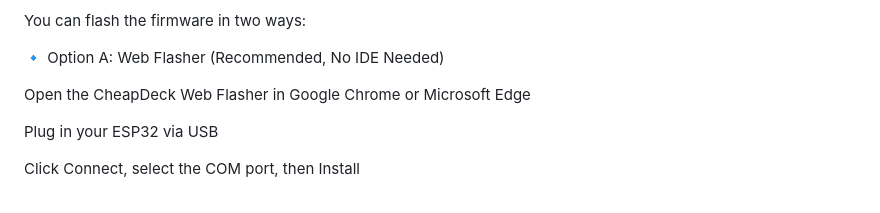
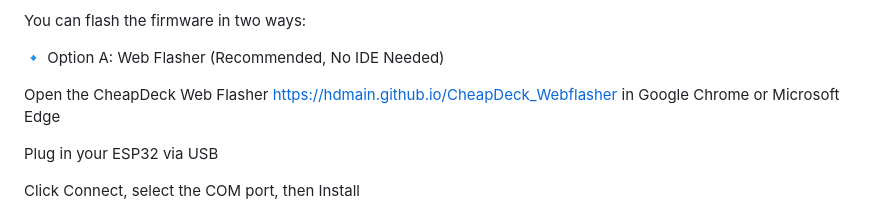
Before and after one commit to hdmain/CheapDeck, a Markdown page: README.md, the part around the change. Rendered like a GitHub page.

```diff
--- a/README.md
+++ b/README.md
@@ -51,6 +51,7 @@ You can flash the firmware in two ways:
 🔹 Option A: Web Flasher (Recommended, No IDE Needed)
 
 Open the CheapDeck Web Flasher
+https://hdmain.github.io/CheapDeck_Webflasher
  in Google Chrome or Microsoft Edge
 
 Plug in your ESP32 via USB
```
